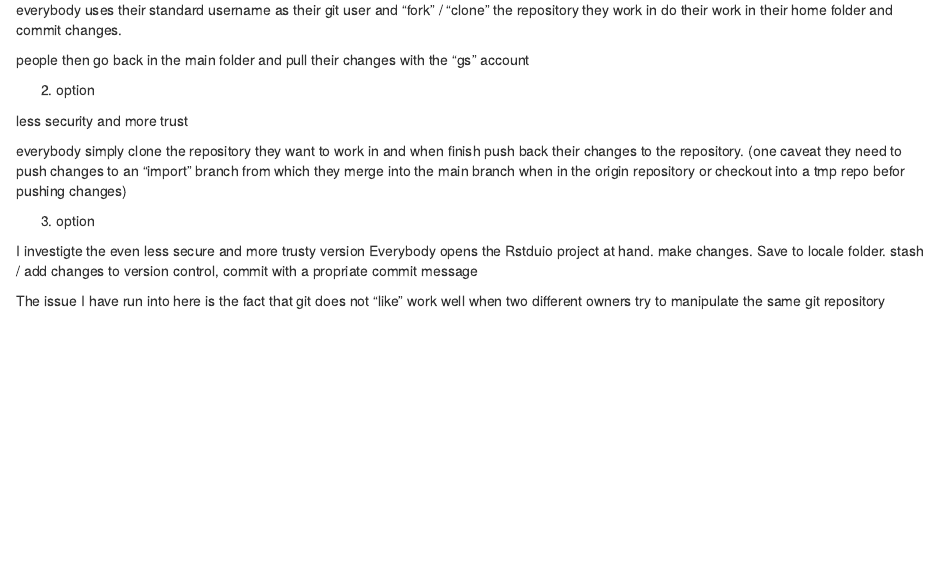
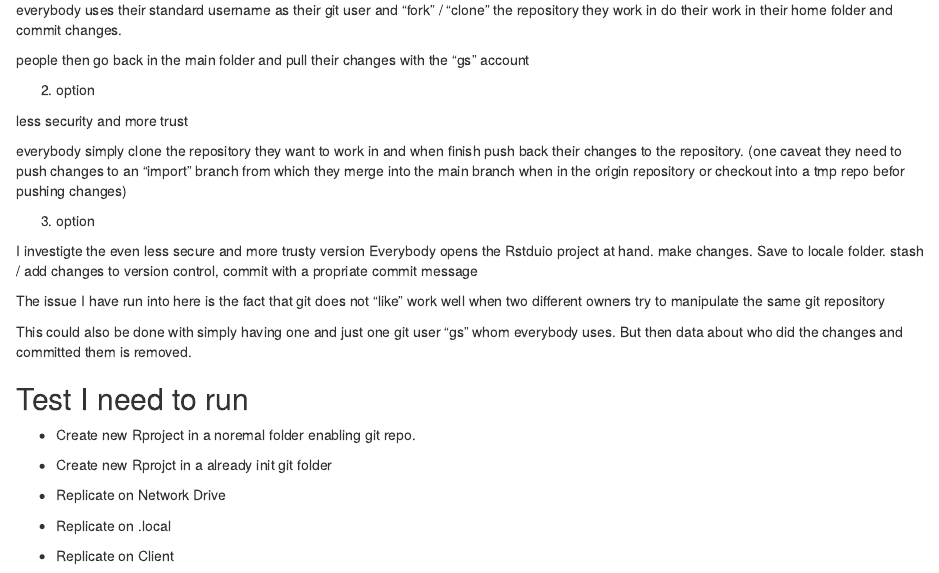
Before and after one commit to AlexanderKrabbe/glstat_git, an R Markdown document (git_with_Rstudio.Rmd): the page in a window 1100 px wide, from 2100 px down. The pictures show the output file git_with_Rstudio.nb.html that the author committed with the source, opened offline.

Commit message:
asses text on git issues on network and local directories

```diff
--- a/git_with_Rstudio.Rmd
+++ b/git_with_Rstudio.Rmd
@@ -127,3 +127,15 @@ I investigte the even less secure and more trusty version
 Everybody opens the Rstduio project at hand. make changes. Save to locale folder. stash / add changes to version control, commit with a propriate commit message
 
 The issue I have run into here is the fact that git does not "like" work well when two different owners try to manipulate the same git repository
+
+This could also be done with simply having one and just one git user "gs" whom everybody uses. But then data about who did the changes and committed them is removed.
+
+
+## Test I need to run
+
+* Create new Rproject in a noremal folder enabling git repo.
+* Create new Rprojct in a already init git folder
+
+* Replicate on Network Drive
+* Replicate on .local
+* Replicate on Client
```
Also changed, not shown: git_with_Rstudio.nb.html.
